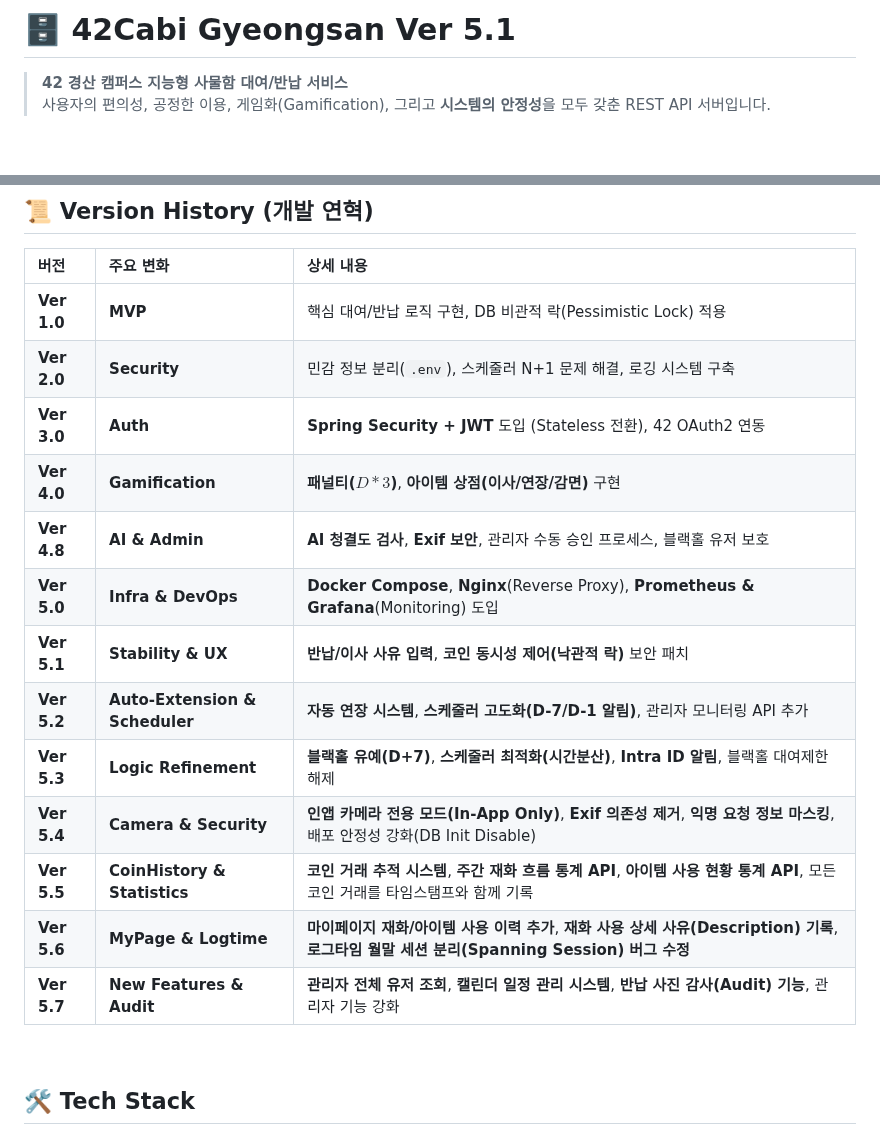
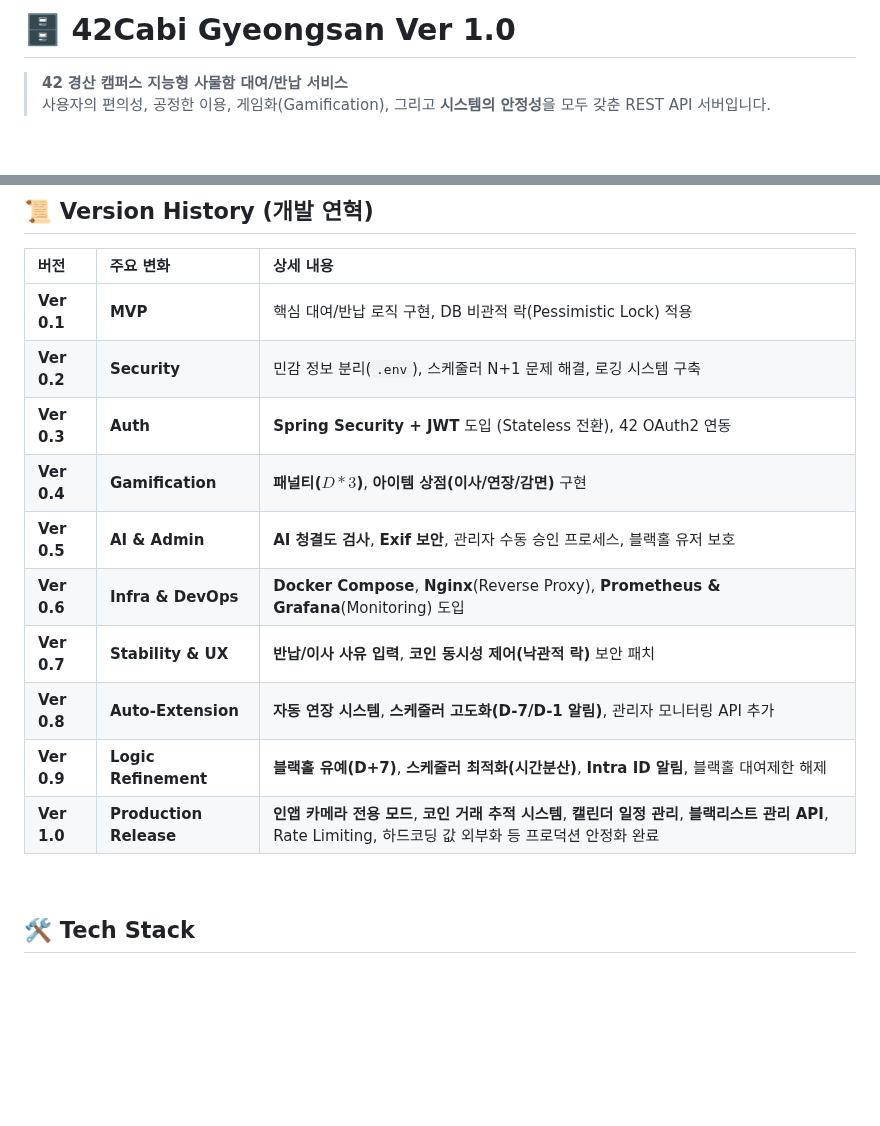
Before and after one commit to farmer0010/ft_transcendence, a Markdown page: backend/README.md, 2 parts joined by grey strips. Rendered like a GitHub page; blank space fills up the shorter version.

Commit message:
docs: README 버전 히스토리 재구성 (0.1~1.0)

```diff
--- a/backend/README.md
+++ b/backend/README.md
@@ -1,5 +1,5 @@
 
-# 🗄️ 42Cabi Gyeongsan Ver 5.1
+# 🗄️ 42Cabi Gyeongsan Ver 1.0
 
 > **42 경산 캠퍼스 지능형 사물함 대여/반납 서비스**<br>
 > 사용자의 편의성, 공정한 이용, 게임화(Gamification), 그리고 **시스템의 안정성**을 모두 갖춘 REST API 서버입니다.
@@ -343,19 +343,16 @@ erDiagram
 
 | 버전 | 주요 변화 | 상세 내용 |
 | :--- | :--- | :--- |
-| **Ver 1.0** | **MVP** | 핵심 대여/반납 로직 구현, DB 비관적 락(Pessimistic Lock) 적용 |
-| **Ver 2.0** | **Security** | 민감 정보 분리(`.env`), 스케줄러 N+1 문제 해결, 로깅 시스템 구축 |
-| **Ver 3.0** | **Auth** | **Spring Security + JWT** 도입 (Stateless 전환), 42 OAuth2 연동 |
-| **Ver 4.0** | **Gamification** | **패널티($D*3$)**, **아이템 상점(이사/연장/감면)** 구현 |
-| **Ver 4.8** | **AI & Admin** | **AI 청결도 검사**, **Exif 보안**, 관리자 수동 승인 프로세스, 블랙홀 유저 보호 |
-| **Ver 5.0** | **Infra & DevOps** | **Docker Compose**, **Nginx**(Reverse Proxy), **Prometheus & Grafana**(Monitoring) 도입 |
-| **Ver 5.1** | **Stability & UX** | **반납/이사 사유 입력**, **코인 동시성 제어(낙관적 락)** 보안 패치 |
-| **Ver 5.2** | **Auto-Extension & Scheduler** | **자동 연장 시스템**, **스케줄러 고도화(D-7/D-1 알림)**, 관리자 모니터링 API 추가 |
-| **Ver 5.3** | **Logic Refinement** | **블랙홀 유예(D+7)**, **스케줄러 최적화(시간분산)**, **Intra ID 알림**, 블랙홀 대여제한 해제 |
-| **Ver 5.4** | **Camera & Security** | **인앱 카메라 전용 모드(In-App Only)**, **Exif 의존성 제거**, **익명 요청 정보 마스킹**, 배포 안정성 강화(DB Init Disable) |
-| **Ver 5.5** | **CoinHistory & Statistics** | **코인 거래 추적 시스템**, **주간 재화 흐름 통계 API**, **아이템 사용 현황 통계 API**, 모든 코인 거래를 타임스탬프와 함께 기록 |
-| **Ver 5.6** | **MyPage & Logtime** | **마이페이지 재화/아이템 사용 이력 추가**, **재화 사용 상세 사유(Description) 기록**, **로그타임 월말 세션 분리(Spanning Session) 버그 수정** |
-| **Ver 5.7** | **New Features & Audit** | **관리자 전체 유저 조회**, **캘린더 일정 관리 시스템**, **반납 사진 감사(Audit) 기능**, 관리자 기능 강화 |
+| **Ver 0.1** | **MVP** | 핵심 대여/반납 로직 구현, DB 비관적 락(Pessimistic Lock) 적용 |
+| **Ver 0.2** | **Security** | 민감 정보 분리(`.env`), 스케줄러 N+1 문제 해결, 로깅 시스템 구축 |
+| **Ver 0.3** | **Auth** | **Spring Security + JWT** 도입 (Stateless 전환), 42 OAuth2 연동 |
+| **Ver 0.4** | **Gamification** | **패널티($D*3$)**, **아이템 상점(이사/연장/감면)** 구현 |
+| **Ver 0.5** | **AI & Admin** | **AI 청결도 검사**, **Exif 보안**, 관리자 수동 승인 프로세스, 블랙홀 유저 보호 |
+| **Ver 0.6** | **Infra & DevOps** | **Docker Compose**, **Nginx**(Reverse Proxy), **Prometheus & Grafana**(Monitoring) 도입 |
+| **Ver 0.7** | **Stability & UX** | **반납/이사 사유 입력**, **코인 동시성 제어(낙관적 락)** 보안 패치 |
+| **Ver 0.8** | **Auto-Extension** | **자동 연장 시스템**, **스케줄러 고도화(D-7/D-1 알림)**, 관리자 모니터링 API 추가 |
+| **Ver 0.9** | **Logic Refinement** | **블랙홀 유예(D+7)**, **스케줄러 최적화(시간분산)**, **Intra ID 알림**, 블랙홀 대여제한 해제 |
+| **Ver 1.0** | **Production Release** | **인앱 카메라 전용 모드**, **코인 거래 추적 시스템**, **캘린더 일정 관리**, **블랙리스트 관리 API**, Rate Limiting, 하드코딩 값 외부화 등 프로덕션 안정화 완료 |
 
 <br>
 
```
